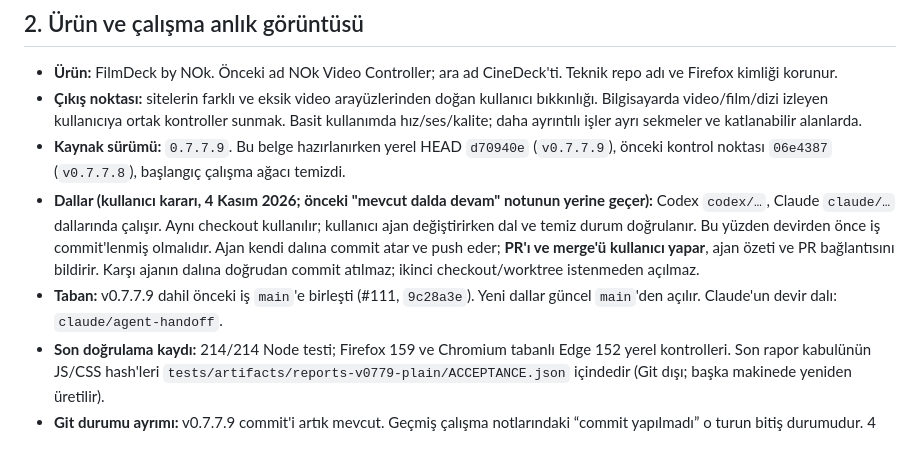
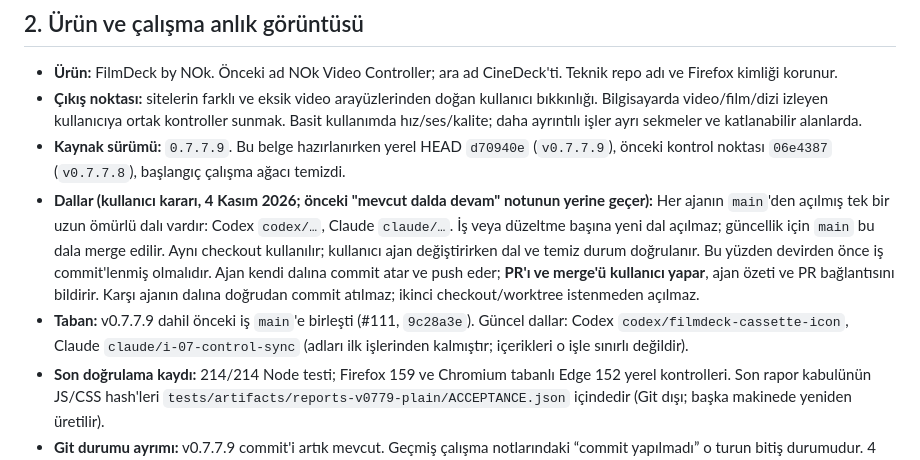
Before and after one commit to NOkrep/NOk-video-controller, a Markdown page: PROJECT_HANDOFF.md, the part around the change. GitHub-like rendering.

```diff
--- a/PROJECT_HANDOFF.md
+++ b/PROJECT_HANDOFF.md
@@ -17,8 +17,8 @@ Belgelerdeki eski “bekliyor”, “commit yapılmadı” ve test sayıları ke
 - **Ürün:** FilmDeck by NOk. Önceki ad NOk Video Controller; ara ad CineDeck'ti. Teknik repo adı ve Firefox kimliği korunur.
 - **Çıkış noktası:** sitelerin farklı ve eksik video arayüzlerinden doğan kullanıcı bıkkınlığı. Bilgisayarda video/film/dizi izleyen kullanıcıya ortak kontroller sunmak. Basit kullanımda hız/ses/kalite; daha ayrıntılı işler ayrı sekmeler ve katlanabilir alanlarda.
 - **Kaynak sürümü:** `0.7.7.9`. Bu belge hazırlanırken yerel HEAD `d70940e` (`v0.7.7.9`), önceki kontrol noktası `06e4387` (`v0.7.7.8`), başlangıç çalışma ağacı temizdi.
-- **Dallar (kullanıcı kararı, 4 Kasım 2026; önceki "mevcut dalda devam" notunun yerine geçer):** Codex `codex/…`, Claude `claude/…` dallarında çalışır. Aynı checkout kullanılır; kullanıcı ajan değiştirirken dal ve temiz durum doğrulanır. Bu yüzden devirden önce iş commit'lenmiş olmalıdır. Ajan kendi dalına commit atar ve push eder; **PR'ı ve merge'ü kullanıcı yapar**, ajan özeti ve PR bağlantısını bildirir. Karşı ajanın dalına doğrudan commit atılmaz; ikinci checkout/worktree istenmeden açılmaz.
-- **Taban:** v0.7.7.9 dahil önceki iş `main`'e birleşti (#111, `9c28a3e`). Yeni dallar güncel `main`'den açılır. Claude'un devir dalı: `claude/agent-handoff`.
+- **Dallar (kullanıcı kararı, 4 Kasım 2026; önceki "mevcut dalda devam" notunun yerine geçer):** Her ajanın `main`'den açılmış tek bir uzun ömürlü dalı vardır: Codex `codex/…`, Claude `claude/…`. İş veya düzeltme başına yeni dal açılmaz; güncellik için `main` bu dala merge edilir. Aynı checkout kullanılır; kullanıcı ajan değiştirirken dal ve temiz durum doğrulanır. Bu yüzden devirden önce iş commit'lenmiş olmalıdır. Ajan kendi dalına commit atar ve push eder; **PR'ı ve merge'ü kullanıcı yapar**, ajan özeti ve PR bağlantısını bildirir. Karşı ajanın dalına doğrudan commit atılmaz; ikinci checkout/worktree istenmeden açılmaz.
+- **Taban:** v0.7.7.9 dahil önceki iş `main`'e birleşti (#111, `9c28a3e`). Güncel dallar: Codex `codex/filmdeck-cassette-icon`, Claude `claude/i-07-control-sync` (adları ilk işlerinden kalmıştır; içerikleri o işle sınırlı değildir).
 - **Son doğrulama kaydı:** 214/214 Node testi; Firefox 159 ve Chromium tabanlı Edge 152 yerel kontrolleri. Son rapor kabulünün JS/CSS hash'leri `tests/artifacts/reports-v0779-plain/ACCEPTANCE.json` içindedir (Git dışı; başka makinede yeniden üretilir).
 - **Git durumu ayrımı:** v0.7.7.9 commit'i artık mevcut. Geçmiş çalışma notlarındaki “commit yapılmadı” o turun bitiş durumudur. 4 Kasım Claude kontrolü: `d70940e` için uzak CI'ın 5 işi başarılı; `main` ruleset ile korumalı (PR ve 4 zorunlu kontrol; `Dependency security` zorunlu değil). v0.7.7.9 `main`'dedir (#111); mağaza başvurusu veya dağıtım yok.
 - **Aktif hedef:** bu devir başlangıcında aktif hedef kaydı yok. I-01 ve I-02'nin aşağıda belirtilen dar hedefleri tamamlandı. I-07 kullanıcı kararıyla askıda. Sıradaki öneri I-08; henüz başlanmış/atanmış iş değildir.
```
Also changed, not shown: AGENTS.md (+1 -1 lines), CLAUDE.md (+1 -1 lines).
